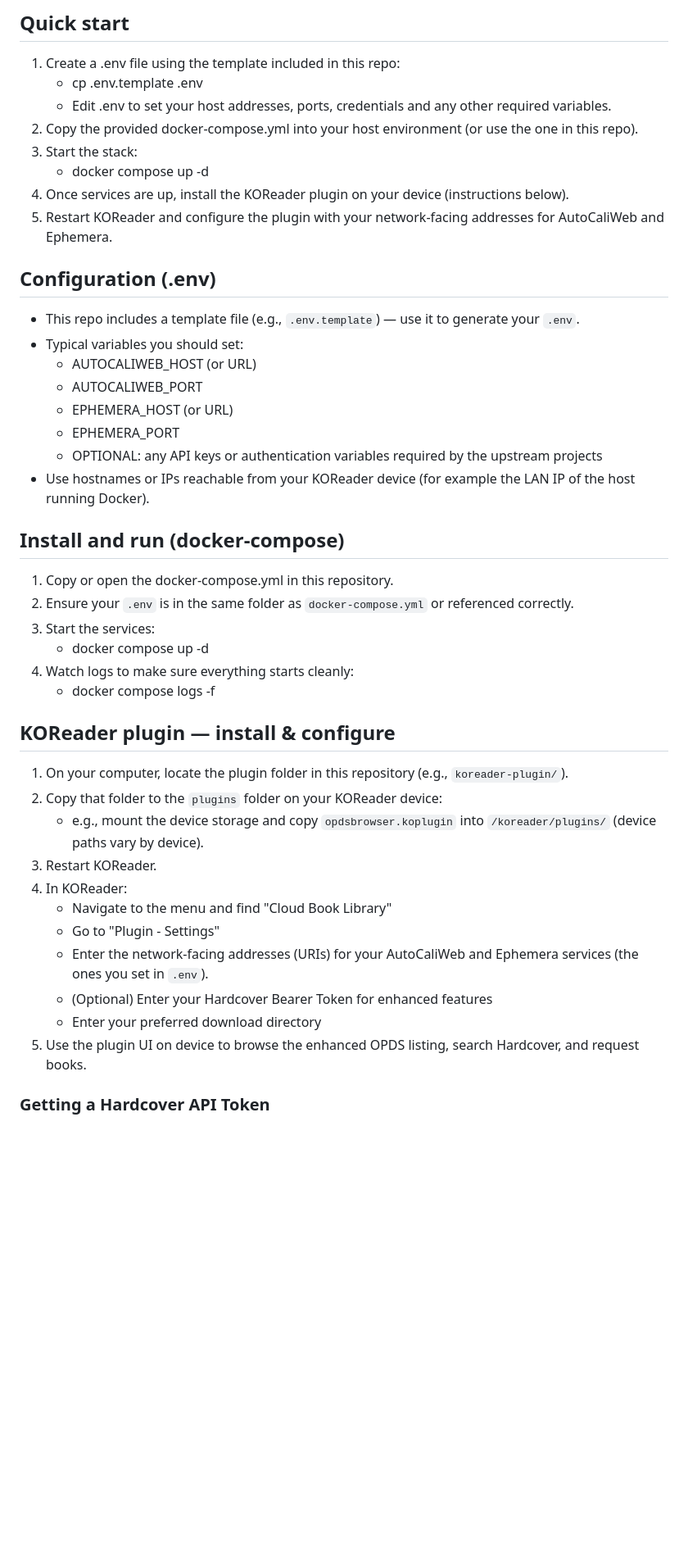
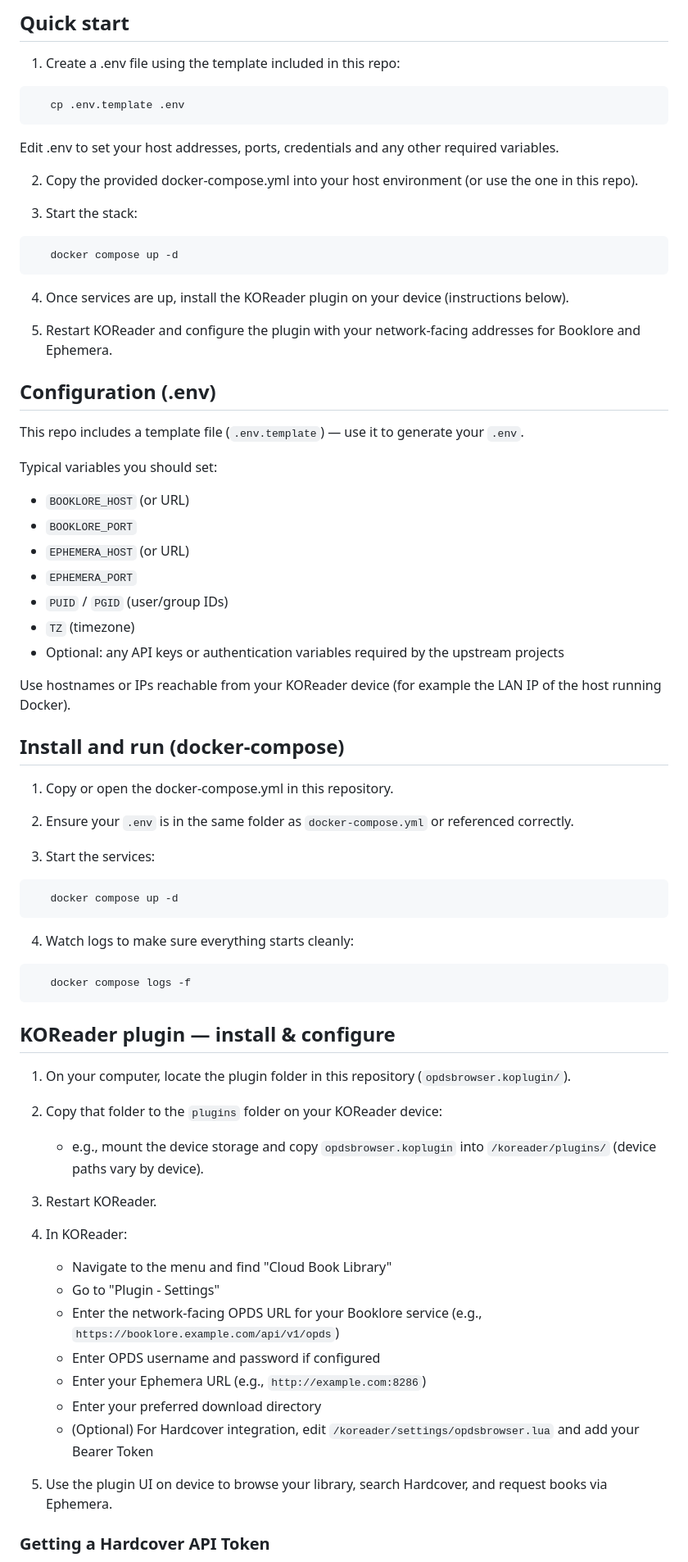
Before and after one commit to shiggsy365/bookstack, a Markdown page: README.md, the part around the change printed below. Shown: that part at 82% size. GitHub-like rendering; blank space fills up the shorter version.

````diff
--- a/README.md
+++ b/README.md
@@ -49,44 +50,69 @@ Table of contents
 
 ## Quick start
 1. Create a .env file using the template included in this repo:
-   - cp .env.template .env
-   - Edit .env to set your host addresses, ports, credentials and any other required variables.
+```bash
+   cp .env.template .env
+```
+   Edit .env to set your host addresses, ports, credentials and any other required variables.
+
 2. Copy the provided docker-compose.yml into your host environment (or use the one in this repo).
+
 3. Start the stack:
-   - docker compose up -d
+```bash
+   docker compose up -d
+```
+
 4. Once services are up, install the KOReader plugin on your device (instructions below).
-5. Restart KOReader and configure the plugin with your network-facing addresses for AutoCaliWeb and Ephemera.
+
+5. Restart KOReader and configure the plugin with your network-facing addresses for Booklore and Ephemera.
 
 ## Configuration (.env)
-- This repo includes a template file (e.g., `.env.template`) — use it to generate your `.env`.
-- Typical variables you should set:
-  - AUTOCALIWEB_HOST (or URL)
-  - AUTOCALIWEB_PORT
-  - EPHEMERA_HOST (or URL)
-  - EPHEMERA_PORT
-  - OPTIONAL: any API keys or authentication variables required by the upstream projects
-- Use hostnames or IPs reachable from your KOReader device (for example the LAN IP of the host running Docker).
+This repo includes a template file (`.env.template`) — use it to generate your `.env`.
+
+Typical variables you should set:
+- `BOOKLORE_HOST` (or URL)
+- `BOOKLORE_PORT`
+- `EPHEMERA_HOST` (or URL)
+- `EPHEMERA_PORT`
+- `PUID` / `PGID` (user/group IDs)
+- `TZ` (timezone)
+- Optional: any API keys or authentication variables required by the upstream projects
+
+Use hostnames or IPs reachable from your KOReader device (for example the LAN IP of the host running Docker).
 
 ## Install and run (docker-compose)
 1. Copy or open the docker-compose.yml in this repository.
+
 2. Ensure your `.env` is in the same folder as `docker-compose.yml` or referenced correctly.
+
 3. Start the services:
-   - docker compose up -d
+```bash
+   docker compose up -d
+```
+
 4. Watch logs to make sure everything starts cleanly:
-   - docker compose logs -f
+```bash
+   docker compose logs -f
+```
 
 ## KOReader plugin — install & configure
-1. On your computer, locate the plugin folder in this repository (e.g., `koreader-plugin/`).
+1. On your computer, locate the plugin folder in this repository (`opdsbrowser.koplugin/`).
+
 2. Copy that folder to the `plugins` folder on your KOReader device:
    - e.g., mount the device storage and copy `opdsbrowser.koplugin` into `/koreader/plugins/` (device paths vary by device).
+
 3. Restart KOReader.
+
 4. In KOReader:
    - Navigate to the menu and find "Cloud Book Library"
    - Go to "Plugin - Settings"
-   - Enter the network-facing addresses (URIs) for your AutoCaliWeb and Ephemera services (the ones you set in `.env`).
-   - (Optional) Enter your Hardcover Bearer Token for enhanced features
+   - Enter the network-facing OPDS URL for your Booklore service (e.g., `https://booklore.example.com/api/v1/opds`)
+   - Enter OPDS username and password if configured
+   - Enter your Ephemera URL (e.g., `http://example.com:8286`)
    - Enter your preferred download directory
-5. Use the plugin UI on device to browse the enhanced OPDS listing, search Hardcover, and request books.
+   - (Optional) For Hardcover integration, edit `/koreader/settings/opdsbrowser.lua` and add your Bearer Token
+
+5. Use the plugin UI on device to browse your library, search Hardcover, and request books via Ephemera.
 
 ### Getting a Hardcover API Token
 1. Visit https://hardcover.app and create an account (if you don't have one)
````
Also changed, not shown: other parts of README.md (+67 -37 lines).
